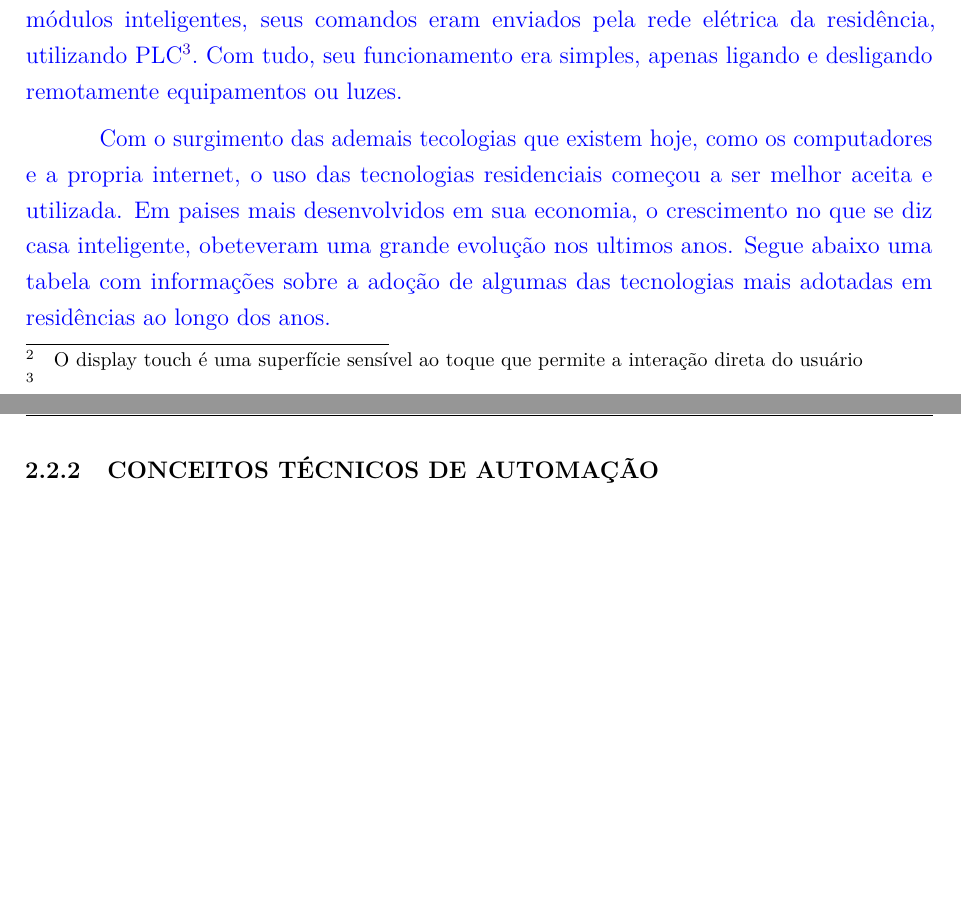
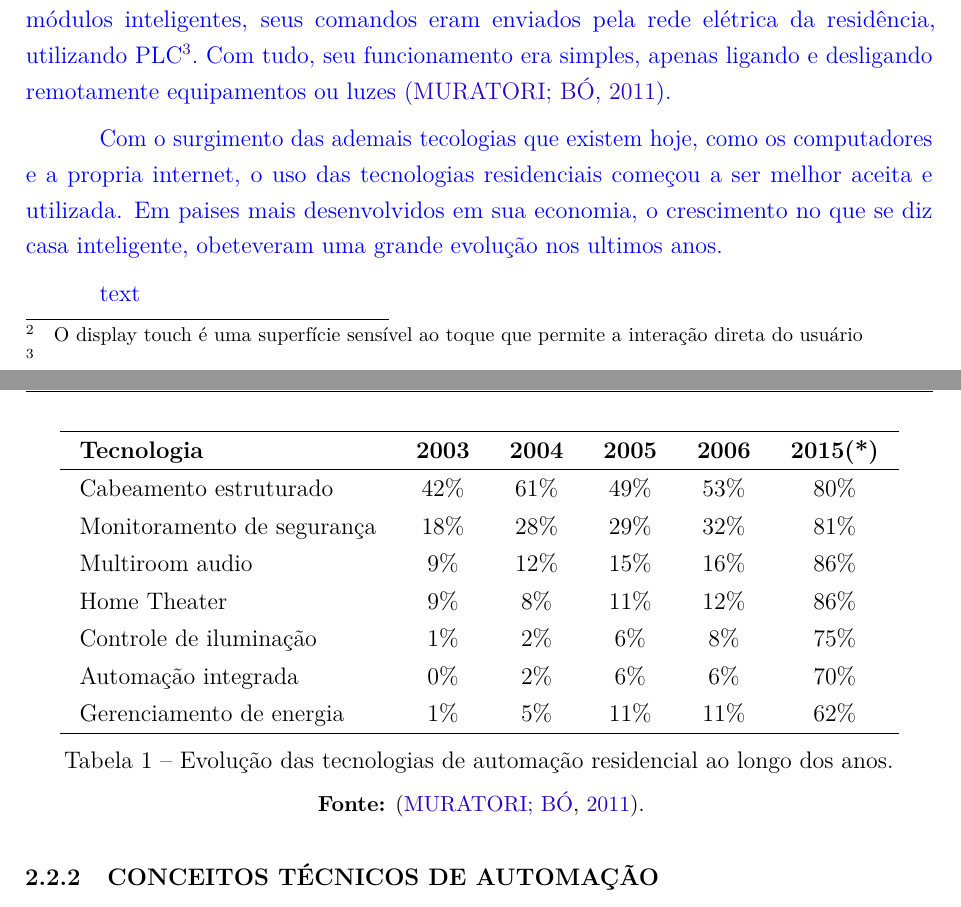
Before and after one commit to dereckbrian/TCC_Automa-o_Piscinas, a LaTeX thesis (principal.tex, which reads capitulos/fundamentacao-teorica.tex): two parts of pages 17 and 18 of 23 before the commit and two parts of pages 17 and 18 of 24 after it, joined at a grey line, cut so that both start at the same text, the shorter picture padded with empty space. Compiled offline with pdfLaTeX.

Commit message:
adicionando tabela

```diff
--- a/capitulos/fundamentacao-teorica.tex
+++ b/capitulos/fundamentacao-teorica.tex
@@ -231,11 +231,36 @@
 
 
     \subsection{HISTÓRICO E EVOLUÇÃO DA AUTOMAÇÃO RESIDENCIAL}
-        \textcolor{blue}{A automação residencial ainda é muito nova no mercado atual, porém, se encontra e em uma constante evolução. Por volta de 1970 nos Estados Unidos, surgiram os primeiros módulos inteligentes, seus comandos eram enviados pela rede elétrica da residência, utilizando PLC\footnote{}. Com tudo, seu funcionamento era simples, apenas ligando e desligando remotamente equipamentos ou luzes.}
+        \textcolor{blue}{A automação residencial ainda é muito nova no mercado atual, porém, se encontra e em uma constante evolução. Por volta de 1970 nos Estados Unidos, surgiram os primeiros módulos inteligentes, seus comandos eram enviados pela rede elétrica da residência, utilizando PLC\footnote{}. Com tudo, seu funcionamento era simples, apenas ligando e desligando remotamente equipamentos ou luzes \cite{automacaoResidencialCap1}.}
 
-        \textcolor{blue}{Com o surgimento das ademais tecologias que existem hoje, como os computadores e a propria internet, o uso das tecnologias residenciais começou a ser melhor aceita e utilizada. Em paises mais desenvolvidos em sua economia, o crescimento no que se diz casa inteligente, obeteveram uma grande evolução nos ultimos anos. Segue abaixo uma tabela com informações sobre a adoção de algumas das tecnologias mais adotadas em residências ao longo dos anos.}
+        \textcolor{blue}{Com o surgimento das ademais tecologias que existem hoje, como os computadores e a propria internet, o uso das tecnologias residenciais começou a ser melhor aceita e utilizada. Em paises mais desenvolvidos em sua economia, o crescimento no que se diz casa inteligente, obeteveram uma grande evolução nos ultimos anos.}
 
+        \textcolor{blue}{text}
 
+        \begin{table}[H]
+            \centering
+            \renewcommand{\arraystretch}{1.3}
+            \setlength{\tabcolsep}{10pt}
+            \begin{tabular}{lccccc}
+            \hline
+            \textbf{Tecnologia} & \textbf{2003} & \textbf{2004} & \textbf{2005} & \textbf{2006} & \textbf{2015(*)} \\
+            \hline
+            Cabeamento estruturado & 42\% & 61\% & 49\% & 53\% & 80\% \\
+            Monitoramento de segurança & 18\% & 28\% & 29\% & 32\% & 81\% \\
+            Multiroom audio & 9\% & 12\% & 15\% & 16\% & 86\% \\
+            Home Theater & 9\% & 8\% & 11\% & 12\% & 86\% \\
+            Controle de iluminação & 1\% & 2\% & 6\% & 8\% & 75\% \\
+            Automação integrada & 0\% & 2\% & 6\% & 6\% & 70\% \\
+            Gerenciamento de energia & 1\% & 5\% & 11\% & 11\% & 62\% \\
+            \hline
+            \end{tabular}
+            \caption{Evolução das tecnologias de automação residencial ao longo dos anos.}
+            \label{tab:tecnologias-automacao}
+
+            \vspace{0.5em}
+            \small
+            \textbf{Fonte:} \cite{automacaoResidencialCap1}.\\
+        \end{table}
 
 
     \subsection{CONCEITOS TÉCNICOS DE AUTOMAÇÃO}
```
Also changed, not shown: principal.pdf, 7 other files.
